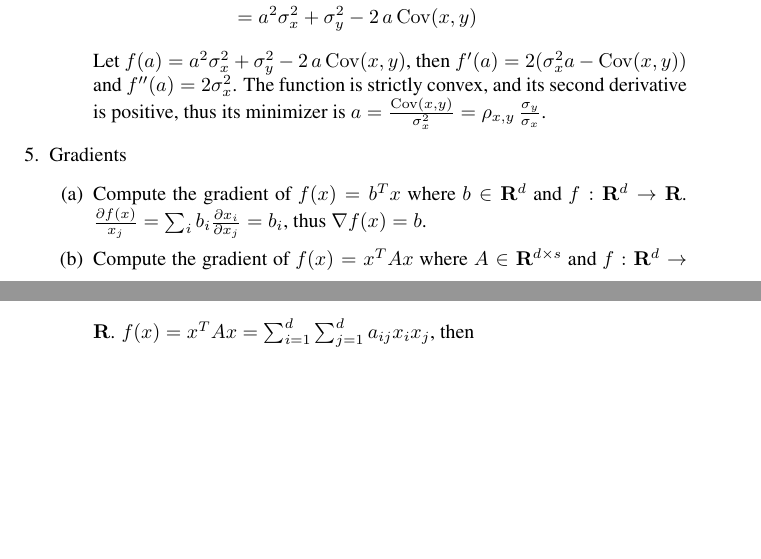
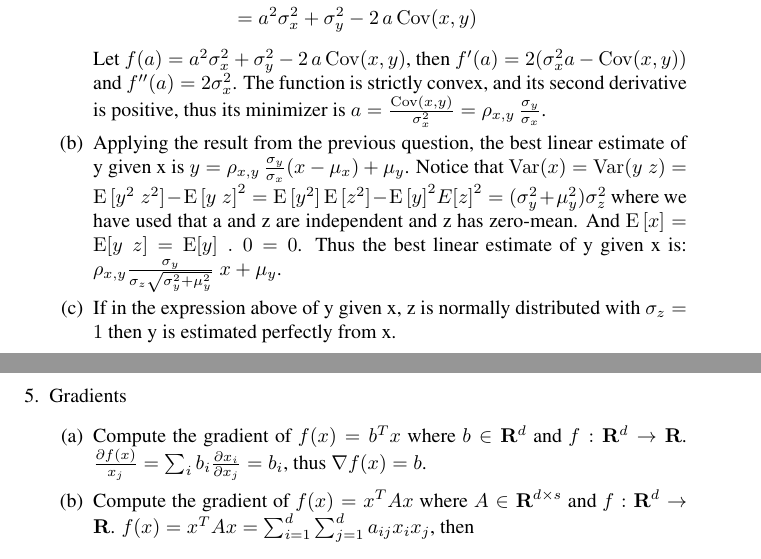
Before and after one commit to ygrepo/Class-Mathematical-Foundations-Data-Sciences, a LaTeX problem sheet (hw/hw0/Yves_Greatti_yg390_HW0.tex): two parts of pages 3 and 4 of 4, joined at a grey line, cut so that both start at the same text, the shorter picture padded with empty space. Compiled offline with pdfLaTeX.

```diff
--- a/hw/hw0/Yves_Greatti_yg390_A1.tex
+++ b/hw/hw0/Yves_Greatti_yg390_HW0.tex
@@ -198,6 +198,13 @@
 	Let $f(a) =  a^2 \sigma_x^2 + \sigma_y^2 -2\, a\, \Cov(x,y)$, then $f'(a) = 2 (\sigma_x^2 a - \Cov(x,y))$ and $f''(a) = 2 \sigma_x^2 $.
 	The function is strictly convex, and its second derivative is positive, thus its minimizer is $a = \frac{ \Cov(x,y)} {\sigma_x^2} = \rho_{x,y}\, \frac{\sigma_y}{\sigma_x}$.
 
+	\item Applying the result from the previous question, the best linear estimate of y given x is $y = \rho_{x,y}\, \frac{\sigma_y}{\sigma_x} (x - \mu_x)  + \mu_y$.
+	Notice that $\Var{(x)} = \Var{(y \; z)} = \E{[y^2 \; z^2]} - \E{[y \; z]}^2 = \E{[y^2]}  \E{[z^2]} - \E{[y]}^2  E{[z]}^2 = (\sigma_y^2 + \mu_y^2) \sigma_z^2$ where we have used that a and z are independent and z has zero-mean. And $\E{[x]} = \E[y \; z] = \E[y] \; . \; 0 = 0$. Thus the  best linear estimate of y given x is: $\rho_{x,y} \frac{\sigma_y} {\sigma_z \sqrt{\sigma_y^2 + \mu_y^2}} \; x + \mu_y$.
+
+	 \item If in the expression above of y given x, z is normally distributed with $\sigma_z =1$ then y is estimated perfectly from x.
+	 %The mean squares error of the linear estimation above is:
+	 %$\E[(a x + b - y)^2] =  a^2 \sigma_x^2 + \sigma_y^2 -2\, a\, \Cov(x,y) =  \sigma_y^2  + a^2 \sigma_x^2 -2 a^2  \sigma_x^2 =  \sigma_y^2 -a^2 \sigma_x^2  = (1 - \rho_{y z,y})   \sigma_y^2$.
+
 \ee
 
 \item Gradients
```
Also changed, not shown: hw/hw0/Yves_Greatti_yg390_A1.pdf (deleted), hw/hw0/Yves_Greatti_yg390_HW0.pdf (added).
